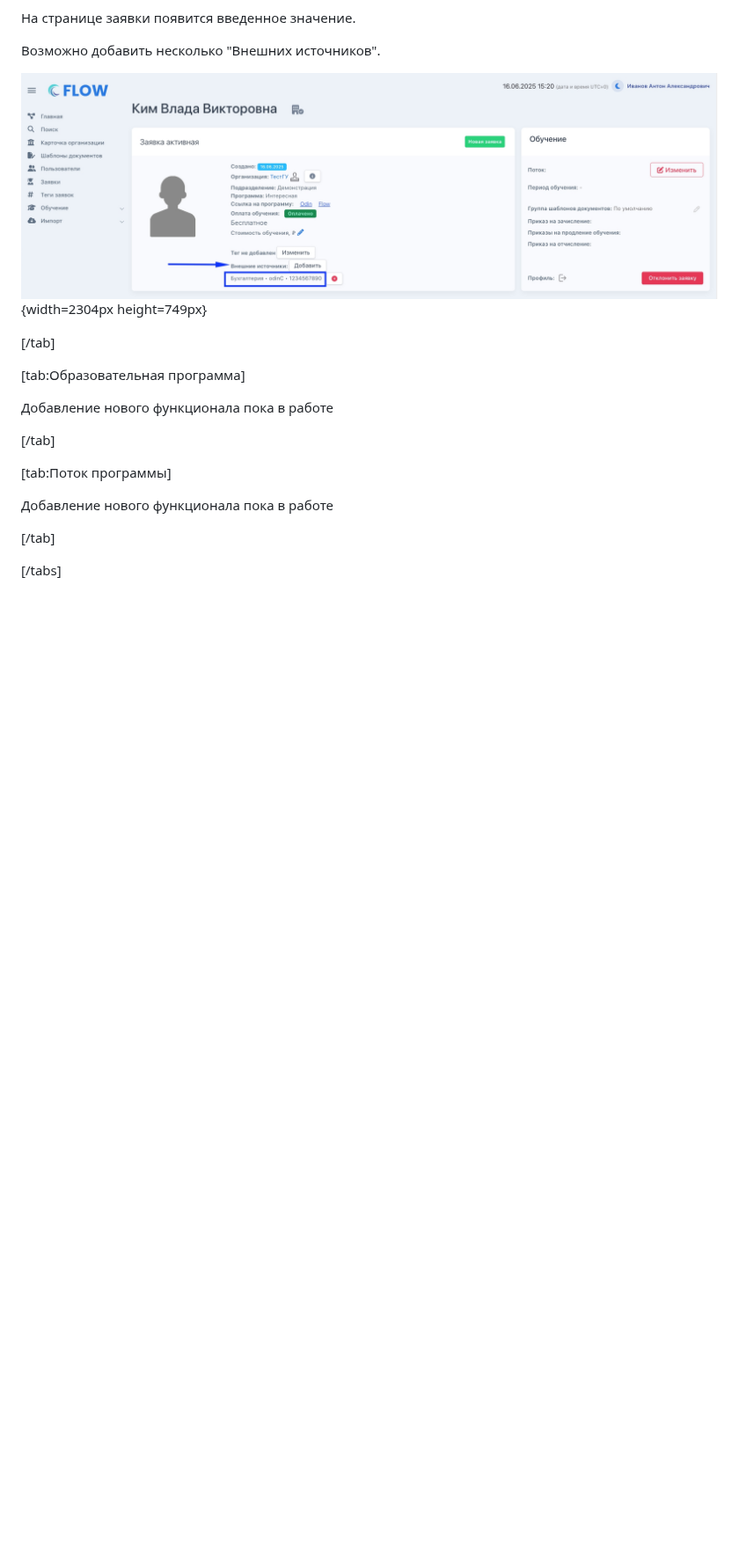
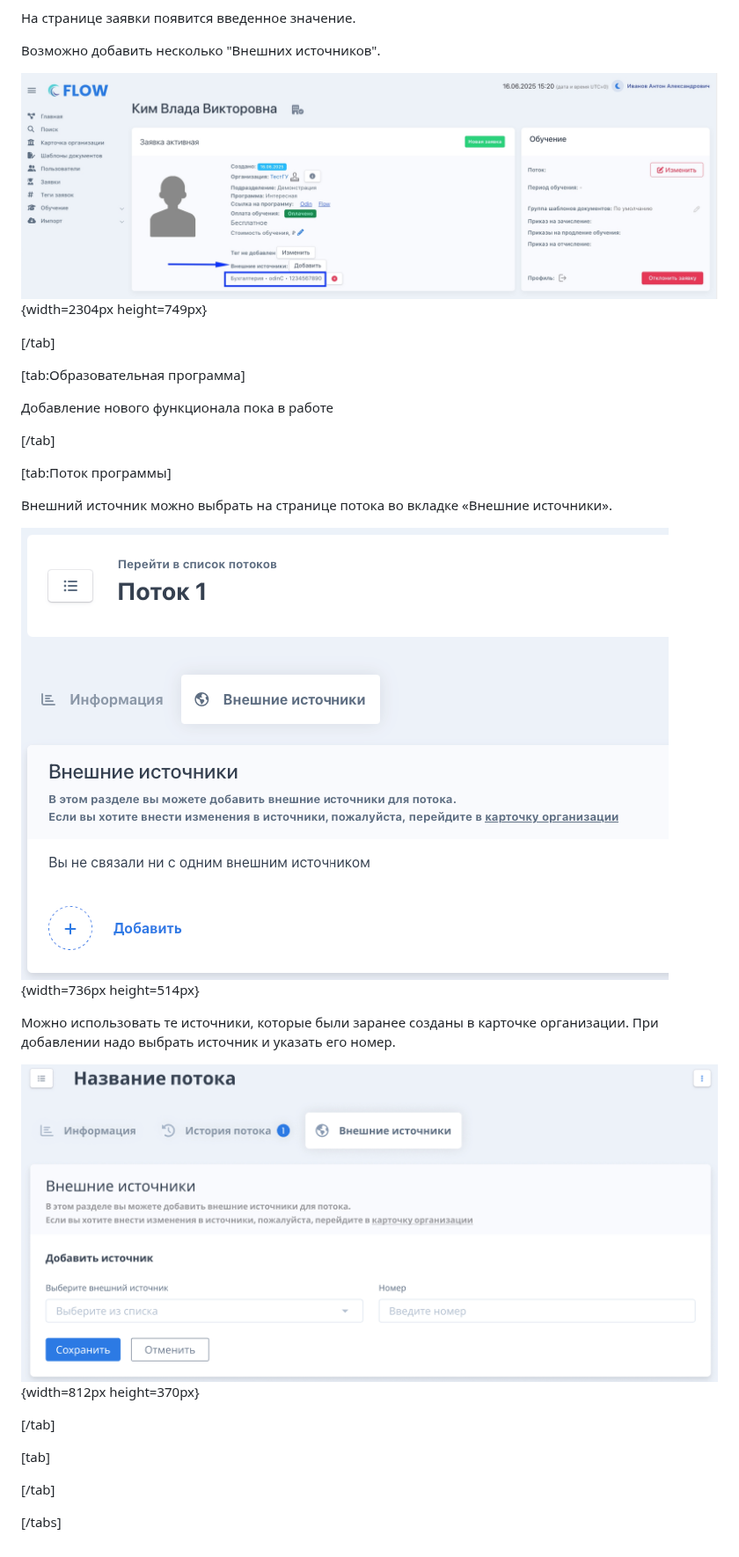
Before and after one commit to Smile-Tech-Study/helpcrm, a Markdown page: instrukcii/kak-rabotat-s-vneshnimi-istochniki.md, the part around the change. Shown at 88% size. GitHub-like rendering; pictures changed too: instrukcii/kak-rabotat-s-vneshnimi-istochniki-2.png (added), instrukcii/kak-rabotat-s-vneshnimi-istochniki-3.png (added); blank space fills up the shorter version.

Commit message:
Update 4 files
 - obuchenie/README-3/_index.md
 - instrukcii/kak-rabotat-s-vneshnimi-istochniki.md
   - instrukcii/kak-rabotat-s-vneshnimi-istochniki-2.png
   - instrukcii/kak-rabotat-s-vneshnimi-istochniki-3.png

```diff
--- a/instrukcii/kak-rabotat-s-vneshnimi-istochniki.md
+++ b/instrukcii/kak-rabotat-s-vneshnimi-istochniki.md
@@ -53,11 +53,25 @@ title: Как работать с внешними источниками?
 
 Добавление нового функционала пока в работе
 
+
+
 [/tab]
 
 [tab:Поток программы]
 
-Добавление нового функционала пока в работе
+Внешний источник можно выбрать на странице потока во вкладке «Внешние источники».
+
+![](./kak-rabotat-s-vneshnimi-istochniki-2.png){width=736px height=514px}
+
+Можно использовать те источники, которые были заранее созданы в карточке организации. При добавлении надо выбрать источник и указать его номер.
+
+![](./kak-rabotat-s-vneshnimi-istochniki-3.png){width=812px height=370px}
+
+[/tab]
+
+[tab]
+
+
 
 [/tab]
 
```
Also changed, not shown: obuchenie/README-3/_index.md (+1 -1 lines).
